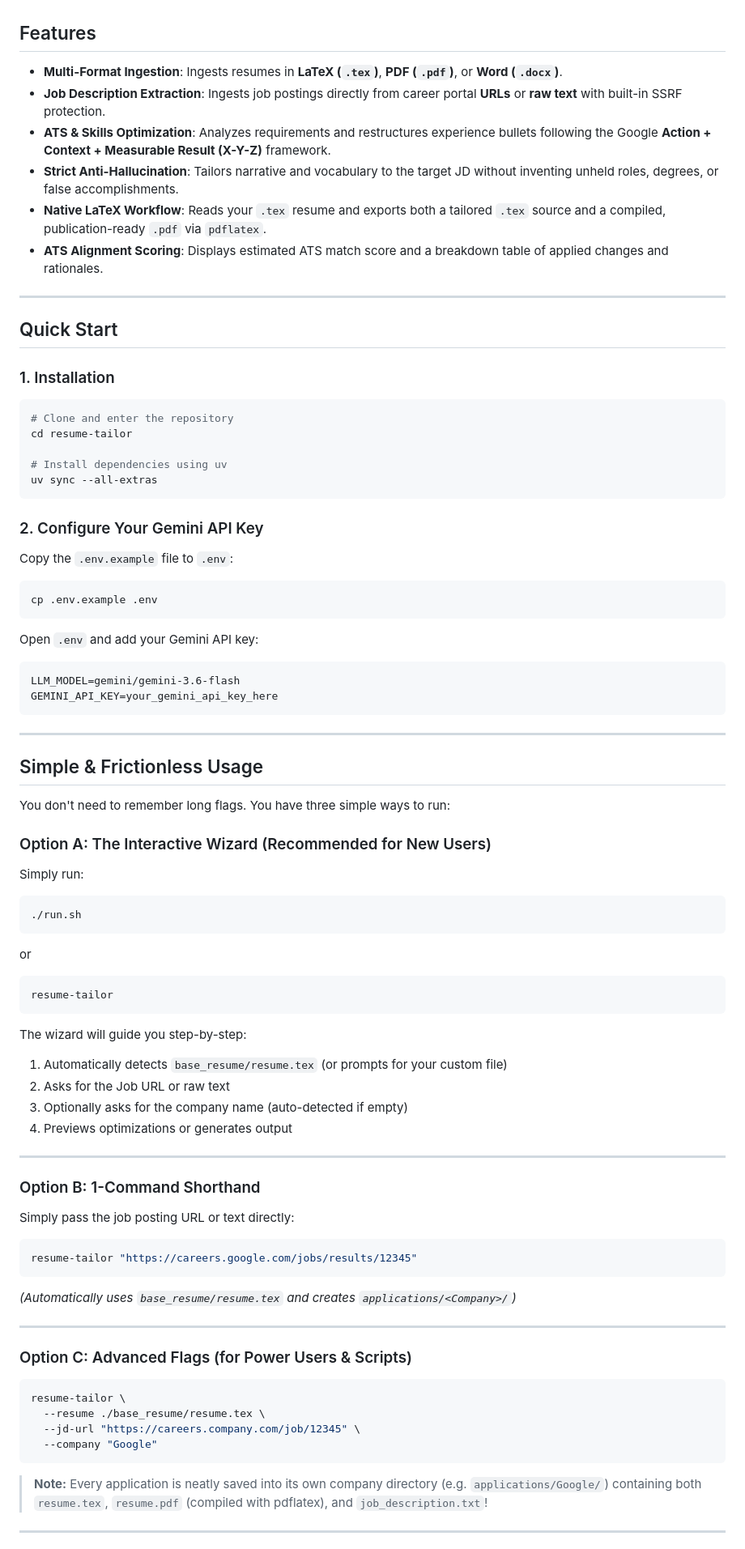
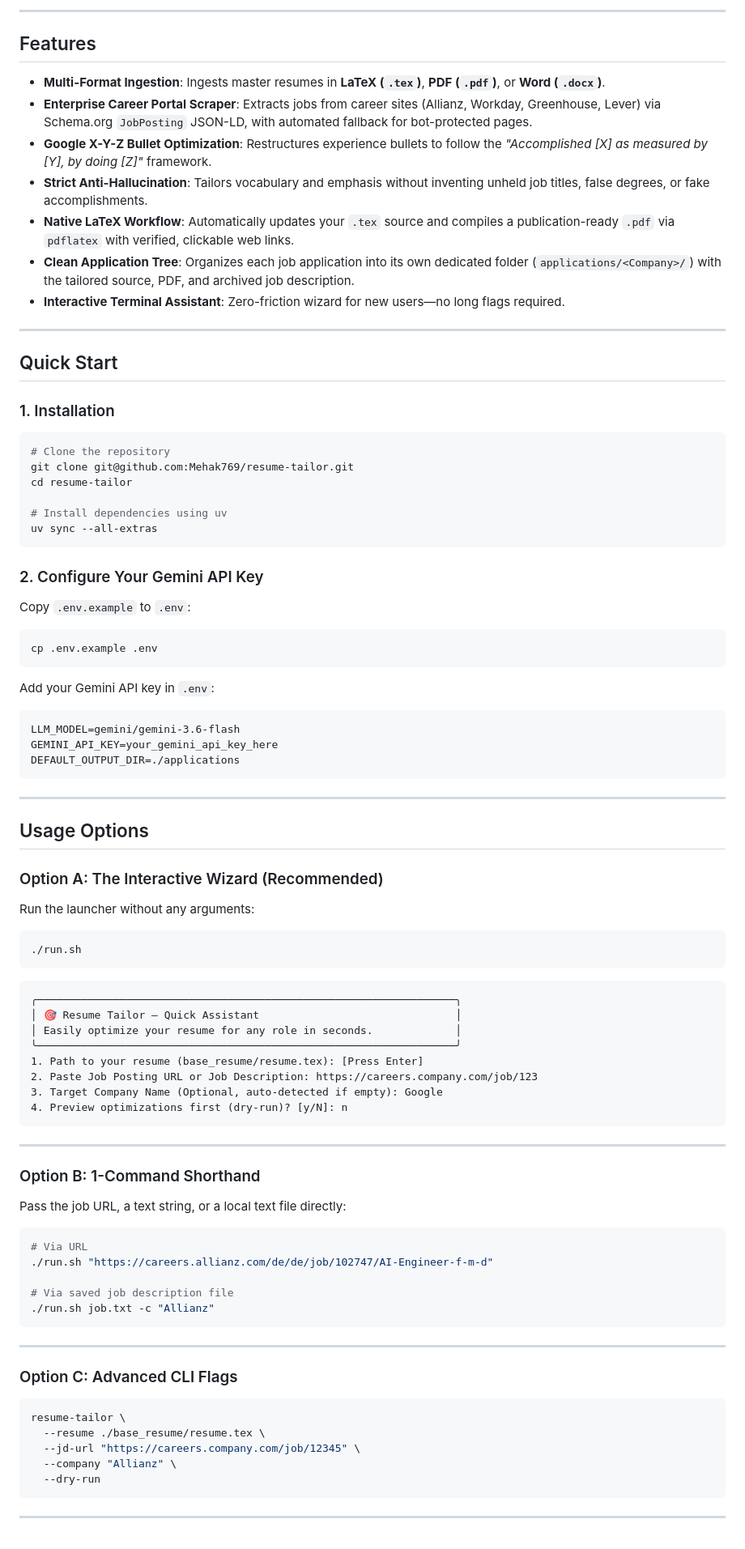
Before and after one commit to Mehak769/resume-tailor, a Markdown page: README.md, the part around one of its changes. Shown at 81% size. GitHub-like rendering.

````diff
--- a/README.md
+++ b/README.md
@@ -4,12 +45,14 @@ A production-grade CLI tool that intelligently tailors software engineering resu
+---
 
 ## Features
 
-- **Multi-Format Ingestion**: Ingests resumes in **LaTeX (`.tex`)**, **PDF (`.pdf`)**, or **Word (`.docx`)**.
-- **Job Description Extraction**: Ingests job postings directly from career portal **URLs** or **raw text** with built-in SSRF protection.
-- **ATS & Skills Optimization**: Analyzes requirements and restructures experience bullets following the Google **Action + Context + Measurable Result (X-Y-Z)** framework.
-- **Strict Anti-Hallucination**: Tailors narrative and vocabulary to the target JD without inventing unheld roles, degrees, or false accomplishments.
-- **Native LaTeX Workflow**: Reads your `.tex` resume and exports both a tailored `.tex` source and a compiled, publication-ready `.pdf` via `pdflatex`.
-- **ATS Alignment Scoring**: Displays estimated ATS match score and a breakdown table of applied changes and rationales.
+- **Multi-Format Ingestion**: Ingests master resumes in **LaTeX (`.tex`)**, **PDF (`.pdf`)**, or **Word (`.docx`)**.
+- **Enterprise Career Portal Scraper**: Extracts jobs from career sites (Allianz, Workday, Greenhouse, Lever) via Schema.org `JobPosting` JSON-LD, with automated fallback for bot-protected pages.
+- **Google X-Y-Z Bullet Optimization**: Restructures experience bullets to follow the *"Accomplished [X] as measured by [Y], by doing [Z]"* framework.
+- **Strict Anti-Hallucination**: Tailors vocabulary and emphasis without inventing unheld job titles, false degrees, or fake accomplishments.
+- **Native LaTeX Workflow**: Automatically updates your `.tex` source and compiles a publication-ready `.pdf` via `pdflatex` with verified, clickable web links.
+- **Clean Application Tree**: Organizes each job application into its own dedicated folder (`applications/<Company>/`) with the tailored source, PDF, and archived job description.
+- **Interactive Terminal Assistant**: Zero-friction wizard for new users—no long flags required.
 
 ---
 
@@ -18,7 +61,8 @@ A production-grade CLI tool that intelligently tailors software engineering resu
 ### 1. Installation
 
 ```bash
-# Clone and enter the repository
+# Clone the repository
+git clone git@github.com:Mehak769/resume-tailor.git
 cd resume-tailor
 
 # Install dependencies using uv
@@ -27,60 +71,64 @@ uv sync --all-extras
 
 ### 2. Configure Your Gemini API Key
 
-Copy the `.env.example` file to `.env`:
+Copy `.env.example` to `.env`:
 
 ```bash
 cp .env.example .env
 ```
 
-Open `.env` and add your Gemini API key:
+Add your Gemini API key in `.env`:
 
 ```dotenv
 LLM_MODEL=gemini/gemini-3.6-flash
 GEMINI_API_KEY=your_gemini_api_key_here
+DEFAULT_OUTPUT_DIR=./applications
 ```
 
 ---
 
-## Simple & Frictionless Usage
+## Usage Options
 
-You don't need to remember long flags. You have three simple ways to run:
-
-### Option A: The Interactive Wizard (Recommended for New Users)
-Simply run:
+### Option A: The Interactive Wizard (Recommended)
+Run the launcher without any arguments:
 ```bash
 ./run.sh
 ```
-or
-```bash
-resume-tailor
+
+```text
+╭──────────────────────────────────────────────────────────────────╮
+│ 🎯 Resume Tailor — Quick Assistant                               │
+│ Easily optimize your resume for any role in seconds.             │
+╰──────────────────────────────────────────────────────────────────╯
+1. Path to your resume (base_resume/resume.tex): [Press Enter]
+2. Paste Job Posting URL or Job Description: https://careers.company.com/job/123
+3. Target Company Name (Optional, auto-detected if empty): Google
+4. Preview optimizations first (dry-run)? [y/N]: n
 ```
-The wizard will guide you step-by-step:
-1. Automatically detects `base_resume/resume.tex` (or prompts for your custom file)
-2. Asks for the Job URL or raw text
-3. Optionally asks for the company name (auto-detected if empty)
-4. Previews optimizations or generates output
 
 ---
 
 ### Option B: 1-Command Shorthand
-Simply pass the job posting URL or text directly:
+Pass the job URL, a text string, or a local text file directly:
+
 ```bash
-resume-tailor "https://careers.google.com/jobs/results/12345"
+# Via URL
+./run.sh "https://careers.allianz.com/de/de/job/102747/AI-Engineer-f-m-d"
+
+# Via saved job description file
+./run.sh job.txt -c "Allianz"
 ```
-*(Automatically uses `base_resume/resume.tex` and creates `applications/<Company>/`)*
 
 ---
 
-### Option C: Advanced Flags (for Power Users & Scripts)
+### Option C: Advanced CLI Flags
 ```bash
 resume-tailor \
   --resume ./base_resume/resume.tex \
   --jd-url "https://careers.company.com/job/12345" \
-  --company "Google"
+  --company "Allianz" \
+  --dry-run
 ```
-
-> **Note:** Every application is neatly saved into its own company directory (e.g. `applications/Google/`) containing both `resume.tex`, `resume.pdf` (compiled with pdflatex), and `job_description.txt`!
 
 ---
 
````
Also changed, not shown: other parts of README.md (+80 -15 lines).
